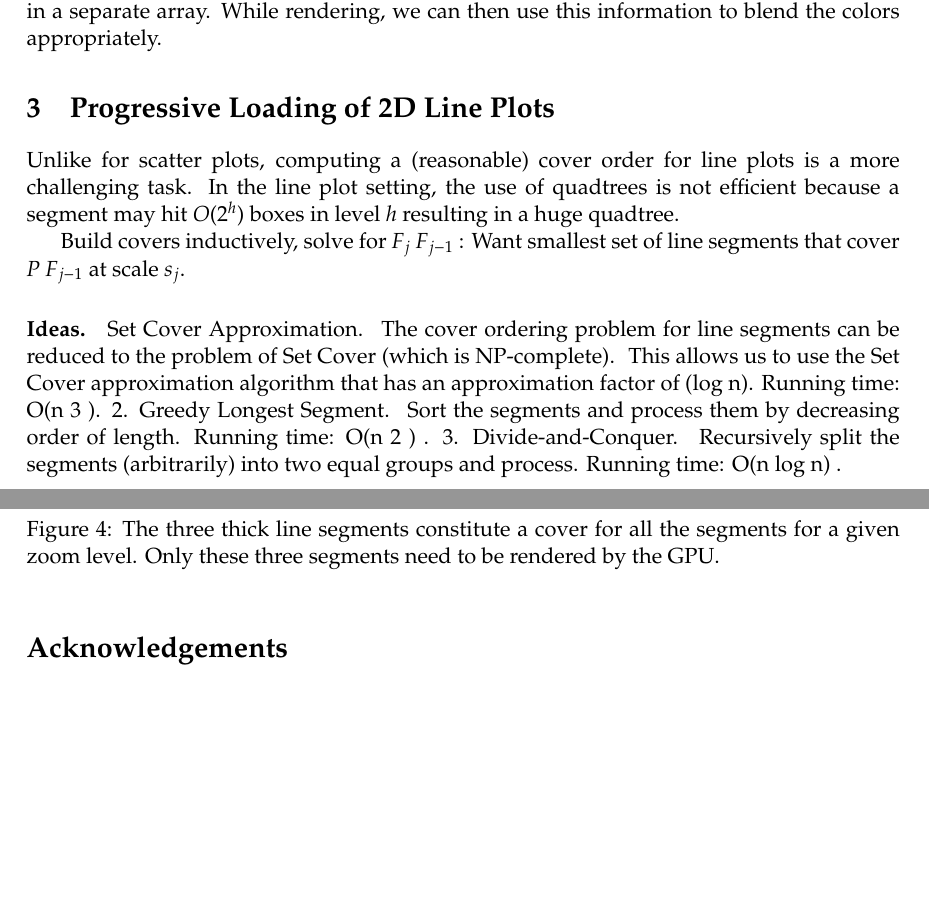
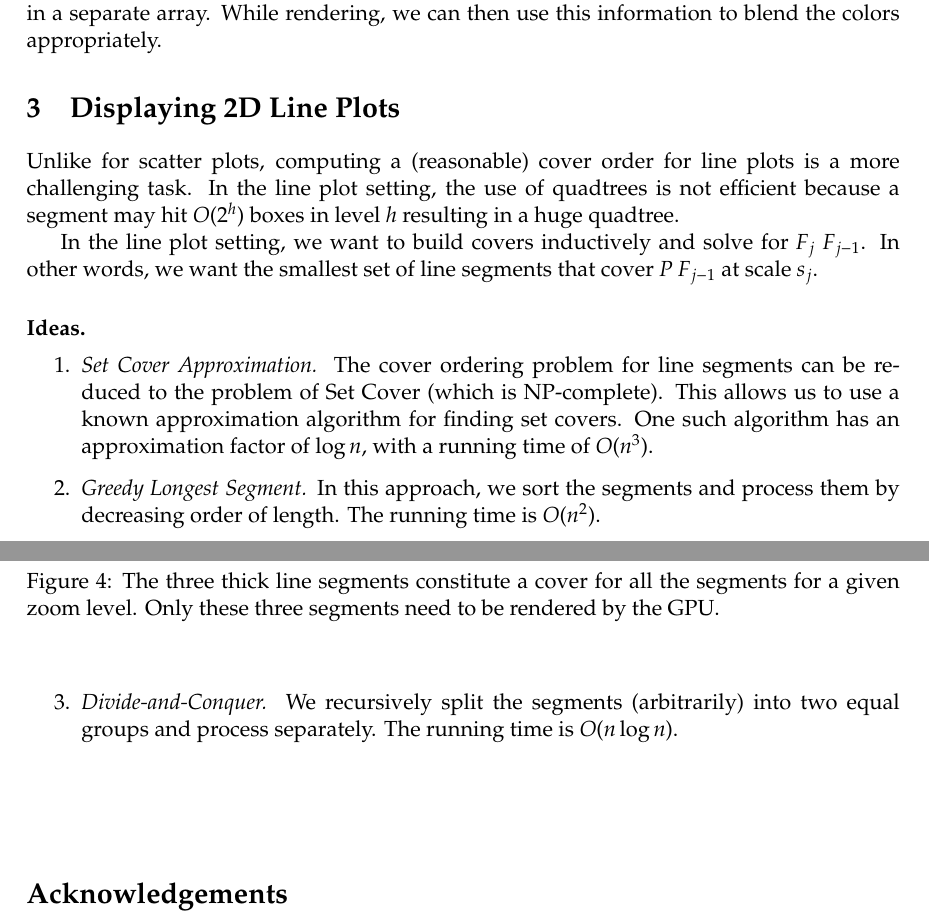
Before and after one commit to perouz/scatter-line-plots, a LaTeX paper (plotly.tex): two parts of pages 5 and 6 of 6, joined at a grey line, cut so that both start at the same text, the shorter picture padded with empty space. The pictures show the PDF file plotly.pdf that the author committed with the source.

Commit message:
Modified section on Line Plots

```diff
--- a/plotly.tex
+++ b/plotly.tex
@@ -301,7 +301,7 @@ While rendering, we can then use this information to blend the colors appropriat
 
 
 
-\section{Progressive Loading of 2D Line Plots}
+\section{Displaying 2D Line Plots}
 Unlike for scatter plots, computing a (reasonable) cover order for line plots is a more challenging task.
 In the line plot setting, the use of quadtrees is not efficient because a segment may hit $O(2^h)$ boxes in level $h$
 resulting in a huge quadtree.
@@ -316,23 +316,21 @@ resulting in a huge quadtree.
 \end{figure}
 
 
-
-Build covers inductively, solve for $F_j \ F_{j-1}$ :
-Want smallest set of line segments that cover $P \ F_{j-1}$ at scale $s_j$.
+In the line plot setting, we want to build covers inductively and solve for $F_j \ F_{j-1}$.
+In other words, we want the smallest set of line segments that cover $P \ F_{j-1}$ at scale $s_j$.
 
 \paragraph{Ideas.}
-Set Cover Approximation.
-○ The cover ordering problem for line segments can be
-reduced to the problem of Set Cover (which is NP-complete).
-○ This allows us to use the Set Cover approximation algorithm
-that has an approximation factor of (log n).
-Running time: O(n 3 ).
-2. Greedy Longest Segment.
-○ Sort the segments and process them by decreasing order of
-length. Running time: O(n 2 ) .
-3. Divide-and-Conquer.
-○ Recursively split the segments (arbitrarily) into two equal
-groups and process. Running time: O(n log n) .
+\begin{enumerate}
+\item \emph{Set Cover Approximation.}
+  The cover ordering problem for line segments can be reduced to the problem of Set Cover (which is NP-complete).
+  This allows us to use a known approximation algorithm for finding set covers.
+  One such algorithm has an approximation factor of $\log n$, with a running time of $O(n^3)$.
+\item \emph{Greedy Longest Segment.}
+  In this approach, we sort the segments and process them by decreasing order of length.
+  The running time is $O(n^2)$.
+\item \emph{Divide-and-Conquer.}
+  We recursively split the segments (arbitrarily) into two equal groups and process separately. The running time is $O(n \log n)$.
+\end{enumerate}
 
 
 \vskip2cm
```
Also changed, not shown: plotly.pdf.
